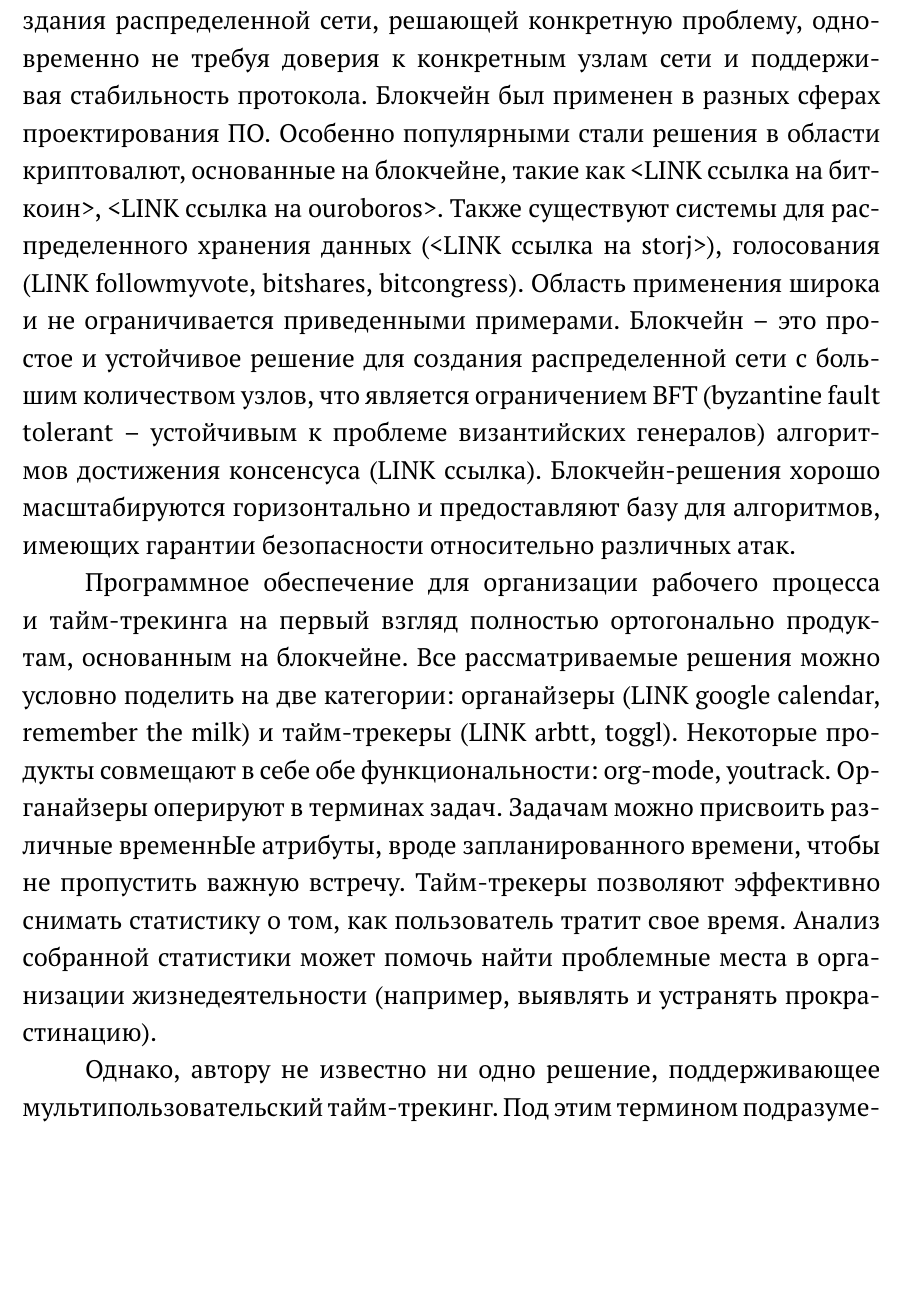
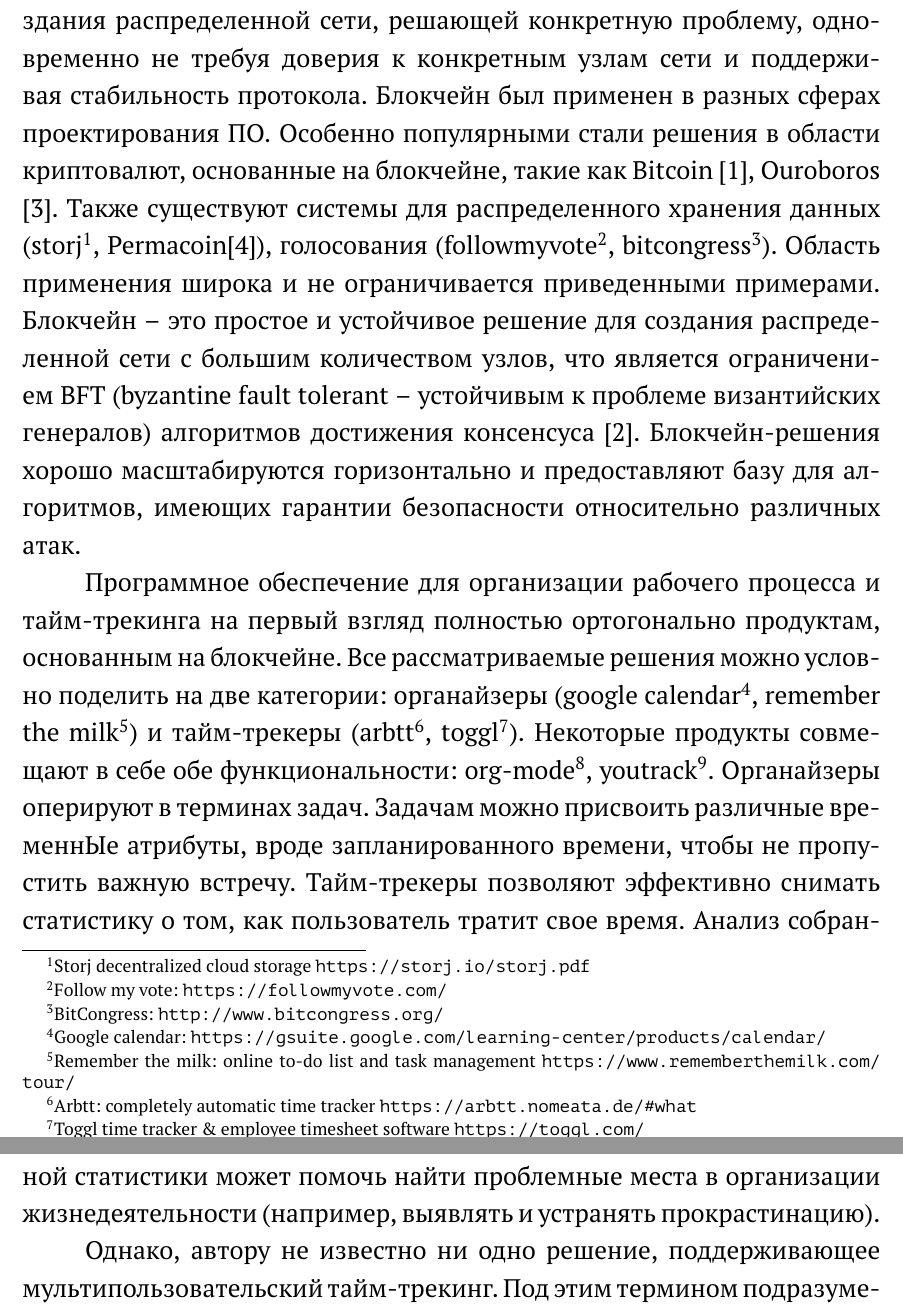
Before and after one commit to volhovM/thesis-bs-itmo, a LaTeX thesis (thesis.tex): part of page 4 of 26 before the commit and two parts of pages 4 and 5 of 26 after it, the two joined at a grey line, cut so that both start at the same text, the shorter picture padded with empty space. Compiled offline with pdfLaTeX; a LaTeX package or settings file that is missing is left out.

Commit message:
Add more links to introduction, footnotes

```diff
--- a/thesis.tex
+++ b/thesis.tex
@@ -133,32 +140,44 @@ totcount, longtable, listings, chngcntr, titlesec, titletoc, ifpdf.}
 Решения, основанные на блокчейне, показывают возможность создания
 распределенной сети, решающей конкретную проблему, одновременно не
 требуя доверия к конкретным узлам сети и поддерживая стабильность
-протокола. Блокчейн был применен в разных
-сферах проектирования ПО. Особенно популярными стали решения в области
-криптовалют, основанные на блокчейне, такие как <LINK ссылка на
-биткоин>, <LINK ссылка на ouroboros>. Также существуют системы для
-распределенного хранения данных (<LINK ссылка на storj>), голосования
-(LINK followmyvote, bitshares, bitcongress). Область применения широка
-и не ограничивается приведенными примерами. Блокчейн -- это простое и
+протокола. Блокчейн был применен в разных сферах проектирования
+ПО. Особенно популярными стали решения в области криптовалют,
+основанные на блокчейне, такие как Bitcoin [1], Ouroboros [3]. Также
+существуют системы для распределенного хранения данных
+(storj\footnote{Storj decentralized cloud storage
+  \url{https://storj.io/storj.pdf}}, Permacoin[4]), голосования
+(followmyvote\footnote{Follow my vote:
+  \url{https://followmyvote.com/}}, bitcongress\footnote{BitCongress:
+  \url{http://www.bitcongress.org/}}). Область применения широка и не
+ограничивается приведенными примерами. Блокчейн -- это простое и
 устойчивое решение для создания распределенной сети с большим
 количеством узлов, что является ограничением BFT (byzantine fault
 tolerant -- устойчивым к проблеме византийских генералов) алгоритмов
-достижения консенсуса (LINK ссылка). Блокчейн-решения хорошо
-масштабируются горизонтально и предоставляют базу для алгоритмов,
-имеющих гарантии безопасности относительно различных атак.
+достижения консенсуса [2]. Блокчейн-решения хорошо масштабируются
+горизонтально и предоставляют базу для алгоритмов, имеющих гарантии
+безопасности относительно различных атак.
 
 Программное обеспечение для организации рабочего процесса и
 тайм-трекинга на первый взгляд полностью ортогонально продуктам,
 основанным на блокчейне. Все рассматриваемые решения можно условно
-поделить на две категории: органайзеры (LINK google calendar, remember
-the milk) и тайм-трекеры (LINK arbtt, toggl). Некоторые продукты
-совмещают в себе обе функциональности: org-mode, youtrack. Органайзеры
-оперируют в терминах задач. Задачам можно присвоить различные
-временнЫе атрибуты, вроде запланированного времени, чтобы не
-пропустить важную встречу. Тайм-трекеры позволяют эффективно снимать
-статистику о том, как пользователь тратит свое время. Анализ собранной
-статистики может помочь найти проблемные места в организации
-жизнедеятельности (например, выявлять и устранять прокрастинацию).
+поделить на две категории: органайзеры (google
+calendar\footnote{Google calendar:
+  \url{https://gsuite.google.com/learning-center/products/calendar/}},
+remember the milk\footnote{Remember the milk: online to-do list and
+  task management \url{https://www.rememberthemilk.com/tour/}}) и
+тайм-трекеры (arbtt\footnote{Arbtt: completely automatic time tracker
+  \url{https://arbtt.nomeata.de/#what}}, toggl\footnote{Toggl time
+  tracker \& employee timesheet software
+  \url{https://toggl.com/}}). Некоторые продукты совмещают в себе обе
+функциональности: org-mode\footnote{Org-mode:
+  \url{http://orgmode.org/}}, youtrack\footnote{ Youtrack:
+  \url{https://www.jetbrains.com/youtrack/}}. Органайзеры оперируют в
+терминах задач. Задачам можно присвоить различные временнЫе атрибуты,
+вроде запланированного времени, чтобы не пропустить важную
+встречу. Тайм-трекеры позволяют эффективно снимать статистику о том,
+как пользователь тратит свое время. Анализ собранной статистики может
+помочь найти проблемные места в организации жизнедеятельности
+(например, выявлять и устранять прокрастинацию).
 
 Однако, автору не известно ни одно решение, поддерживающее
 мультипользовательский тайм-трекинг. Под этим термином подразумевается
@@ -209 +229,2 @@ the milk) и тайм-трекеры (LINK arbtt, toggl). Некоторые п
     отношения.
+  \item Фриланс биржа. Компания, которая хостит сайт для фрилансеров,
```
Also changed, not shown: thesis.tex (76 more changed lines).
